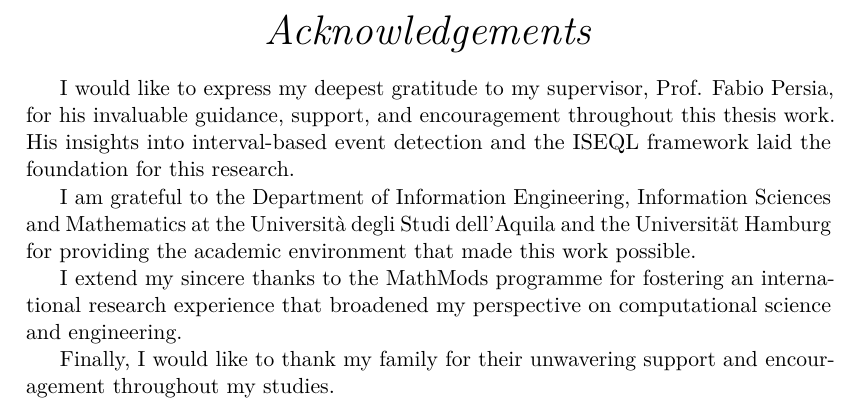
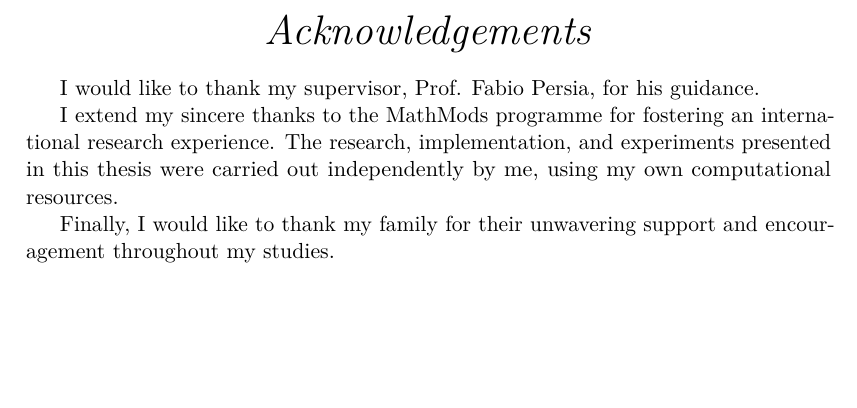
Before and after one commit to ghiffaryr/multimodal-surveillance-iseql, a LaTeX thesis (reports/thesis/main.tex): part of page 3 of 50, cut so that both start at the same text, the shorter picture padded with empty space. Compiled offline with pdfLaTeX.

Commit message:
docs: clarify thesis acknowledgements

```diff
--- a/reports/thesis/main.tex
+++ b/reports/thesis/main.tex
@@ -62,11 +62,9 @@
 \begin{acknowledgements}
   \addchaptertocentry{\acknowledgementname}
 
-  I would like to express my deepest gratitude to my supervisor, Prof. Fabio Persia, for his invaluable guidance, support, and encouragement throughout this thesis work. His insights into interval-based event detection and the ISEQL framework laid the foundation for this research.
+  I would like to thank my supervisor, Prof. Fabio Persia, for his guidance.
 
-  I am grateful to the Department of Information Engineering, Information Sciences and Mathematics at the Universit\`a degli Studi dell'Aquila and the Universit\"at Hamburg for providing the academic environment that made this work possible.
-
-  I extend my sincere thanks to the MathMods programme for fostering an international research experience that broadened my perspective on computational science and engineering.
+  I extend my sincere thanks to the MathMods programme for fostering an international research experience. The research, implementation, and experiments presented in this thesis were carried out independently by me, using my own computational resources.
 
   Finally, I would like to thank my family for their unwavering support and encouragement throughout my studies.
 \end{acknowledgements}
```
